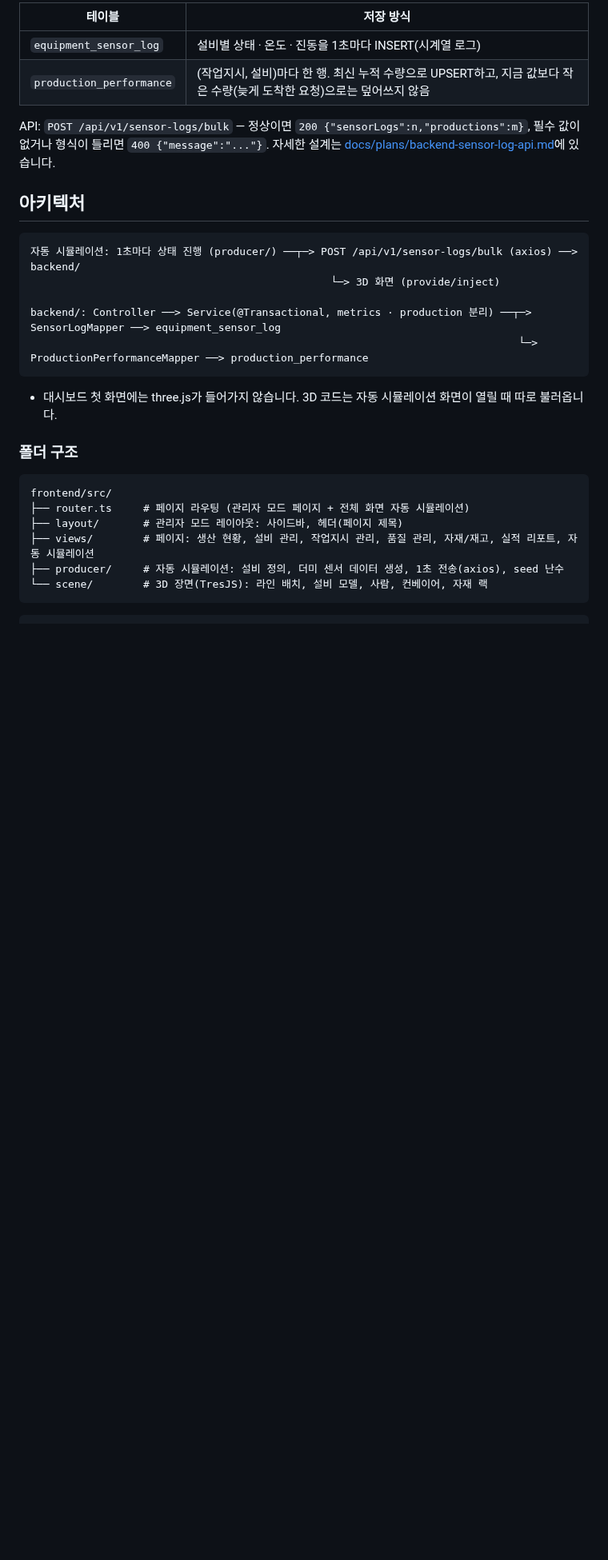
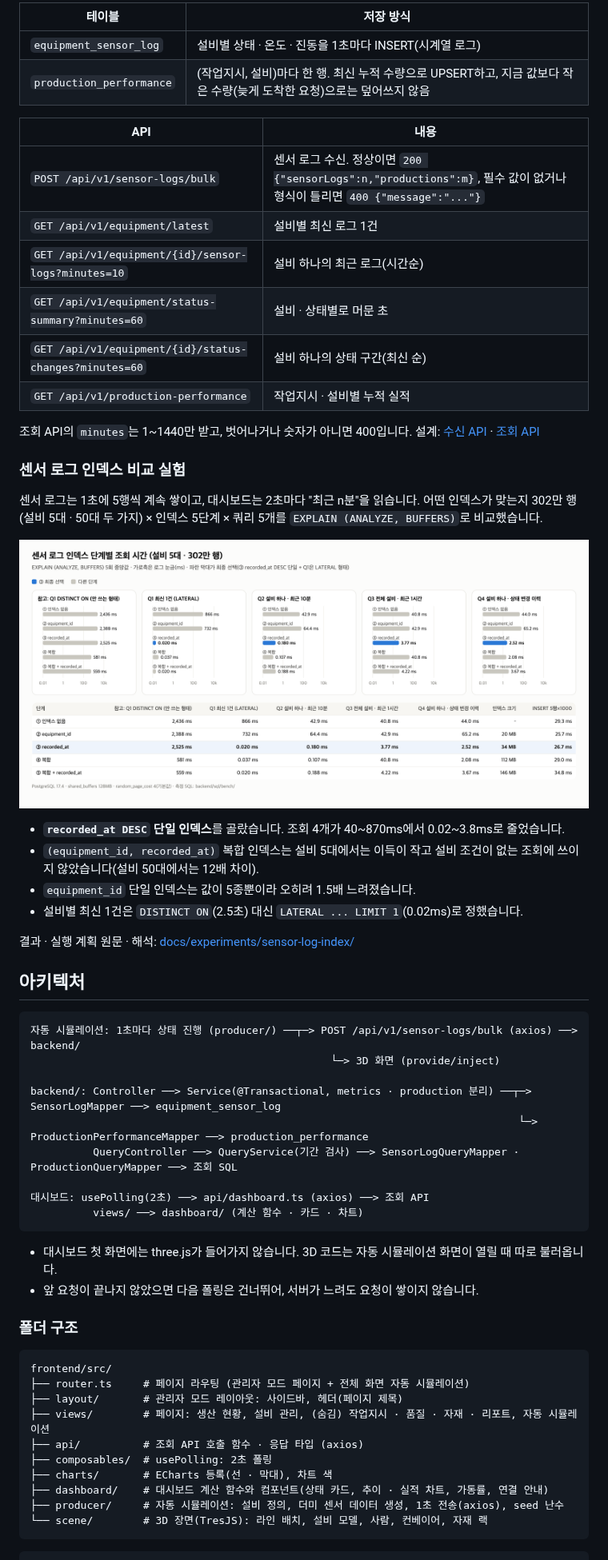
Before and after one commit to popcorn0125/mes-study, a Markdown page: README.md, the part around one of its changes. Shown at 80% size. Drawn GitHub-style; blank space fills up the shorter version.

````diff
--- a/README.md
+++ b/README.md
@@ -102,7 +122,29 @@ Java 17과 PostgreSQL이 필요합니다. Gradle은 래퍼(`gradlew`)를 쓰므
 | `equipment_sensor_log` | 설비별 상태 · 온도 · 진동을 1초마다 INSERT(시계열 로그) |
 | `production_performance` | (작업지시, 설비)마다 한 행. 최신 누적 수량으로 UPSERT하고, 지금 값보다 작은 수량(늦게 도착한 요청)으로는 덮어쓰지 않음 |
 
-API: `POST /api/v1/sensor-logs/bulk` — 정상이면 `200 {"sensorLogs":n,"productions":m}`, 필수 값이 없거나 형식이 틀리면 `400 {"message":"..."}`. 자세한 설계는 [docs/plans/backend-sensor-log-api.md](docs/plans/backend-sensor-log-api.md)에 있습니다.
+| API | 내용 |
+|---|---|
+| `POST /api/v1/sensor-logs/bulk` | 센서 로그 수신. 정상이면 `200 {"sensorLogs":n,"productions":m}`, 필수 값이 없거나 형식이 틀리면 `400 {"message":"..."}` |
+| `GET /api/v1/equipment/latest` | 설비별 최신 로그 1건 |
+| `GET /api/v1/equipment/{id}/sensor-logs?minutes=10` | 설비 하나의 최근 로그(시간순) |
+| `GET /api/v1/equipment/status-summary?minutes=60` | 설비 · 상태별로 머문 초 |
+| `GET /api/v1/equipment/{id}/status-changes?minutes=60` | 설비 하나의 상태 구간(최신 순) |
+| `GET /api/v1/production-performance` | 작업지시 · 설비별 누적 실적 |
+
+조회 API의 `minutes`는 1~1440만 받고, 벗어나거나 숫자가 아니면 400입니다. 설계: [수신 API](docs/plans/backend-sensor-log-api.md) · [조회 API](docs/plans/dashboard-monitoring-api.md)
+
+### 센서 로그 인덱스 비교 실험
+
+센서 로그는 1초에 5행씩 계속 쌓이고, 대시보드는 2초마다 "최근 n분"을 읽습니다. 어떤 인덱스가 맞는지 302만 행(설비 5대 · 50대 두 가지) × 인덱스 5단계 × 쿼리 5개를 `EXPLAIN (ANALYZE, BUFFERS)`로 비교했습니다.
+
+![인덱스 단계별 조회 시간](docs/images/index-comparison.png)
+
+- **`recorded_at DESC` 단일 인덱스**를 골랐습니다. 조회 4개가 40~870ms에서 0.02~3.8ms로 줄었습니다.
+- `(equipment_id, recorded_at)` 복합 인덱스는 설비 5대에서는 이득이 작고 설비 조건이 없는 조회에 쓰이지 않았습니다(설비 50대에서는 12배 차이).
+- `equipment_id` 단일 인덱스는 값이 5종뿐이라 오히려 1.5배 느려졌습니다.
+- 설비별 최신 1건은 `DISTINCT ON`(2.5초) 대신 `LATERAL ... LIMIT 1`(0.02ms)로 정했습니다.
+
+결과 · 실행 계획 원문 · 해석: [docs/experiments/sensor-log-index/](docs/experiments/sensor-log-index/README.md)
 
 ## 아키텍처
 
@@ -112,9 +154,14 @@ API: `POST /api/v1/sensor-logs/bulk` — 정상이면 `200 {"sensorLogs":n,"prod
 
 backend/: Controller ──> Service(@Transactional, metrics · production 분리) ──┬─> SensorLogMapper ──> equipment_sensor_log
                                                                               └─> ProductionPerformanceMapper ──> production_performance
+          QueryController ──> QueryService(기간 검사) ──> SensorLogQueryMapper · ProductionQueryMapper ──> 조회 SQL
+
+대시보드: usePolling(2초) ──> api/dashboard.ts (axios) ──> 조회 API
+          views/ ──> dashboard/ (계산 함수 · 카드 · 차트)
 ```
 
 - 대시보드 첫 화면에는 three.js가 들어가지 않습니다. 3D 코드는 자동 시뮬레이션 화면이 열릴 때 따로 불러옵니다.
+- 앞 요청이 끝나지 않았으면 다음 폴링은 건너뛰어, 서버가 느려도 요청이 쌓이지 않습니다.
 
 ### 폴더 구조
 
@@ -122,7 +169,11 @@ backend/: Controller ──> Service(@Transactional, metrics · production 분
 frontend/src/
 ├── router.ts     # 페이지 라우팅 (관리자 모드 페이지 + 전체 화면 자동 시뮬레이션)
 ├── layout/       # 관리자 모드 레이아웃: 사이드바, 헤더(페이지 제목)
-├── views/        # 페이지: 생산 현황, 설비 관리, 작업지시 관리, 품질 관리, 자재/재고, 실적 리포트, 자동 시뮬레이션
+├── views/        # 페이지: 생산 현황, 설비 관리, (숨김) 작업지시 · 품질 · 자재 · 리포트, 자동 시뮬레이션
+├── api/          # 조회 API 호출 함수 · 응답 타입 (axios)
+├── composables/  # usePolling: 2초 폴링
+├── charts/       # ECharts 등록(선 · 막대), 차트 색
+├── dashboard/    # 대시보드 계산 함수와 컴포넌트(상태 카드, 추이 · 실적 차트, 가동률, 연결 안내)
 ├── producer/     # 자동 시뮬레이션: 설비 정의, 더미 센서 데이터 생성, 1초 전송(axios), seed 난수
 └── scene/        # 3D 장면(TresJS): 라인 배치, 설비 모델, 사람, 컨베이어, 자재 랙
 ```
````
Also changed, not shown: other parts of README.md (+38 -16 lines), docs/plans/backend-sensor-log-api.md (+1 -1 lines), docs/plans/dashboard-monitoring-api.md (+3 -3 lines), docs/images/dashboard-equipment.png (added), docs/images/dashboard-production.png (added).
